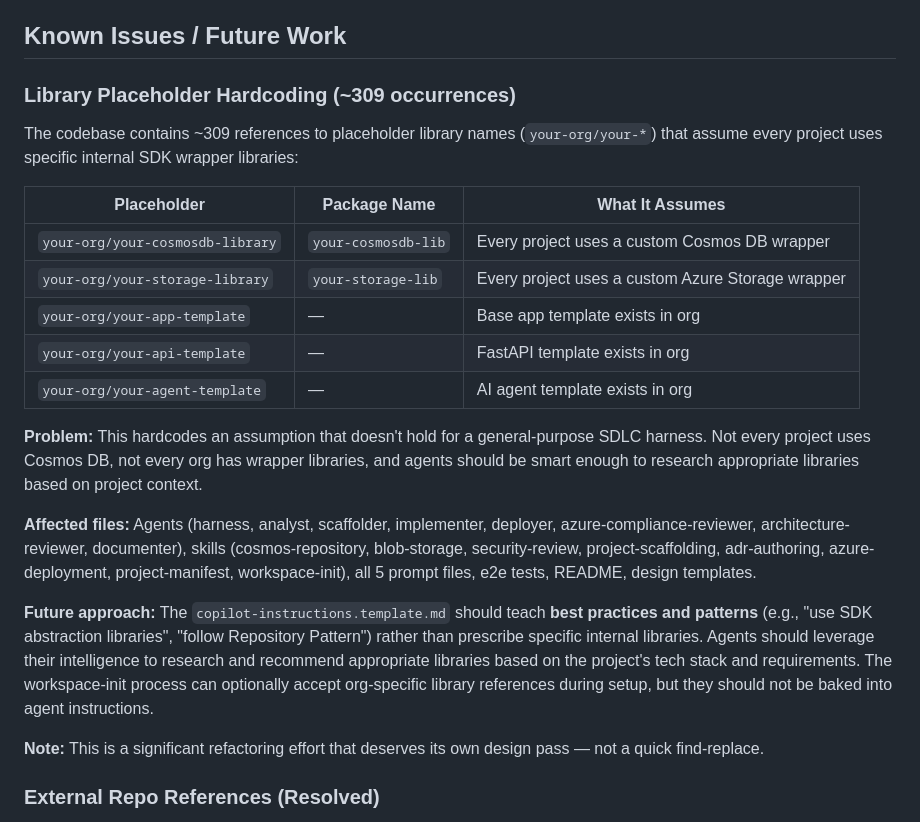
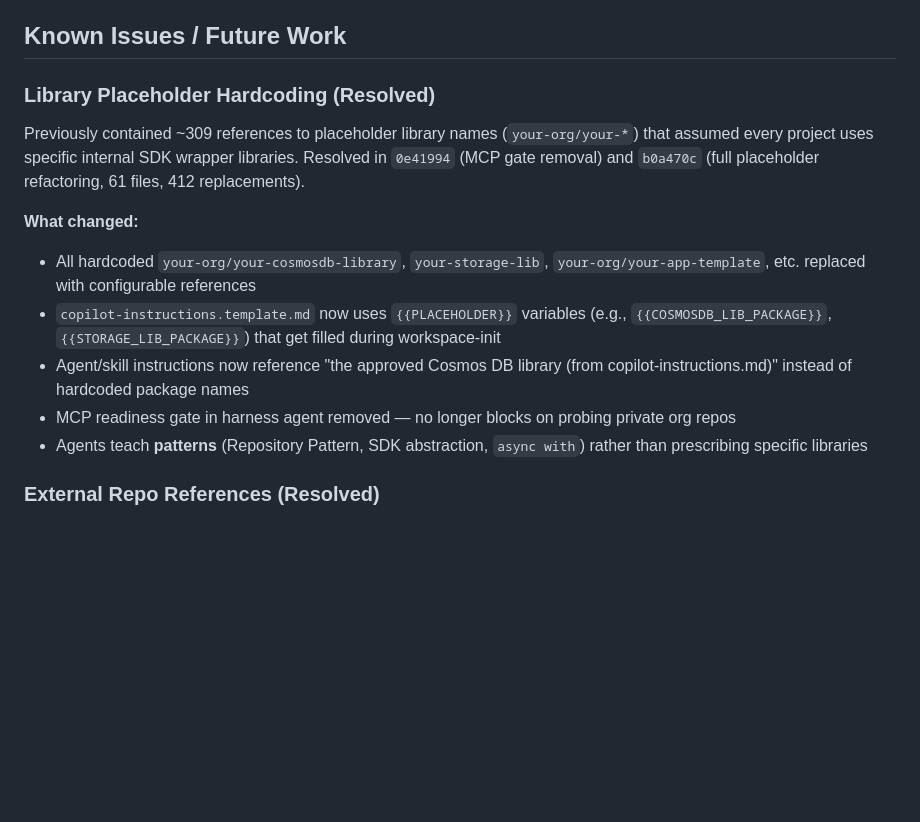
Before and after one commit to Dongbumlee/sdlc-harness, a Markdown page: AGENTS.md, the part around the change. GitHub-like rendering; blank space fills up the shorter version.

Commit message:
docs: update AGENTS.md - mark library placeholder refactoring as resolved
Previously ~309 hardcoded references to your-org/your-* library names.
Now replaced with configurable references across 61 files (412 replacements).
copilot-instructions.template.md uses {{PLACEHOLDER}} variables.
Agents reference 'approved library (from copilot-instructions.md)' pattern.

🤖 Generated with [Amplifier](https://github.com/microsoft/amplifier)

Co-Authored-By: Amplifier <240397093+microsoft-amplifier@users.noreply.github.com>

```diff
--- a/AGENTS.md
+++ b/AGENTS.md
@@ -81,25 +81,16 @@ reasoning: "<evaluation summary>"
 
 ## Known Issues / Future Work
 
-### Library Placeholder Hardcoding (~309 occurrences)
+### Library Placeholder Hardcoding (Resolved)
 
-The codebase contains ~309 references to placeholder library names (`your-org/your-*`) that assume every project uses specific internal SDK wrapper libraries:
+Previously contained ~309 references to placeholder library names (`your-org/your-*`) that assumed every project uses specific internal SDK wrapper libraries. Resolved in `0e41994` (MCP gate removal) and `b0a470c` (full placeholder refactoring, 61 files, 412 replacements).
 
-| Placeholder | Package Name | What It Assumes |
-|-------------|-------------|-----------------|
-| `your-org/your-cosmosdb-library` | `your-cosmosdb-lib` | Every project uses a custom Cosmos DB wrapper |
-| `your-org/your-storage-library` | `your-storage-lib` | Every project uses a custom Azure Storage wrapper |
-| `your-org/your-app-template` | — | Base app template exists in org |
-| `your-org/your-api-template` | — | FastAPI template exists in org |
-| `your-org/your-agent-template` | — | AI agent template exists in org |
-
-**Problem:** This hardcodes an assumption that doesn't hold for a general-purpose SDLC harness. Not every project uses Cosmos DB, not every org has wrapper libraries, and agents should be smart enough to research appropriate libraries based on project context.
-
-**Affected files:** Agents (harness, analyst, scaffolder, implementer, deployer, azure-compliance-reviewer, architecture-reviewer, documenter), skills (cosmos-repository, blob-storage, security-review, project-scaffolding, adr-authoring, azure-deployment, project-manifest, workspace-init), all 5 prompt files, e2e tests, README, design templates.
-
-**Future approach:** The `copilot-instructions.template.md` should teach **best practices and patterns** (e.g., "use SDK abstraction libraries", "follow Repository Pattern") rather than prescribe specific internal libraries. Agents should leverage their intelligence to research and recommend appropriate libraries based on the project's tech stack and requirements. The workspace-init process can optionally accept org-specific library references during setup, but they should not be baked into agent instructions.
-
-**Note:** This is a significant refactoring effort that deserves its own design pass — not a quick find-replace.
+**What changed:**
+- All hardcoded `your-org/your-cosmosdb-library`, `your-storage-lib`, `your-org/your-app-template`, etc. replaced with configurable references
+- `copilot-instructions.template.md` now uses `{{PLACEHOLDER}}` variables (e.g., `{{COSMOSDB_LIB_PACKAGE}}`, `{{STORAGE_LIB_PACKAGE}}`) that get filled during workspace-init
+- Agent/skill instructions now reference "the approved Cosmos DB library (from copilot-instructions.md)" instead of hardcoded package names
+- MCP readiness gate in harness agent removed — no longer blocks on probing private org repos
+- Agents teach **patterns** (Repository Pattern, SDK abstraction, `async with`) rather than prescribing specific libraries
 
 ### External Repo References (Resolved)
 
```
